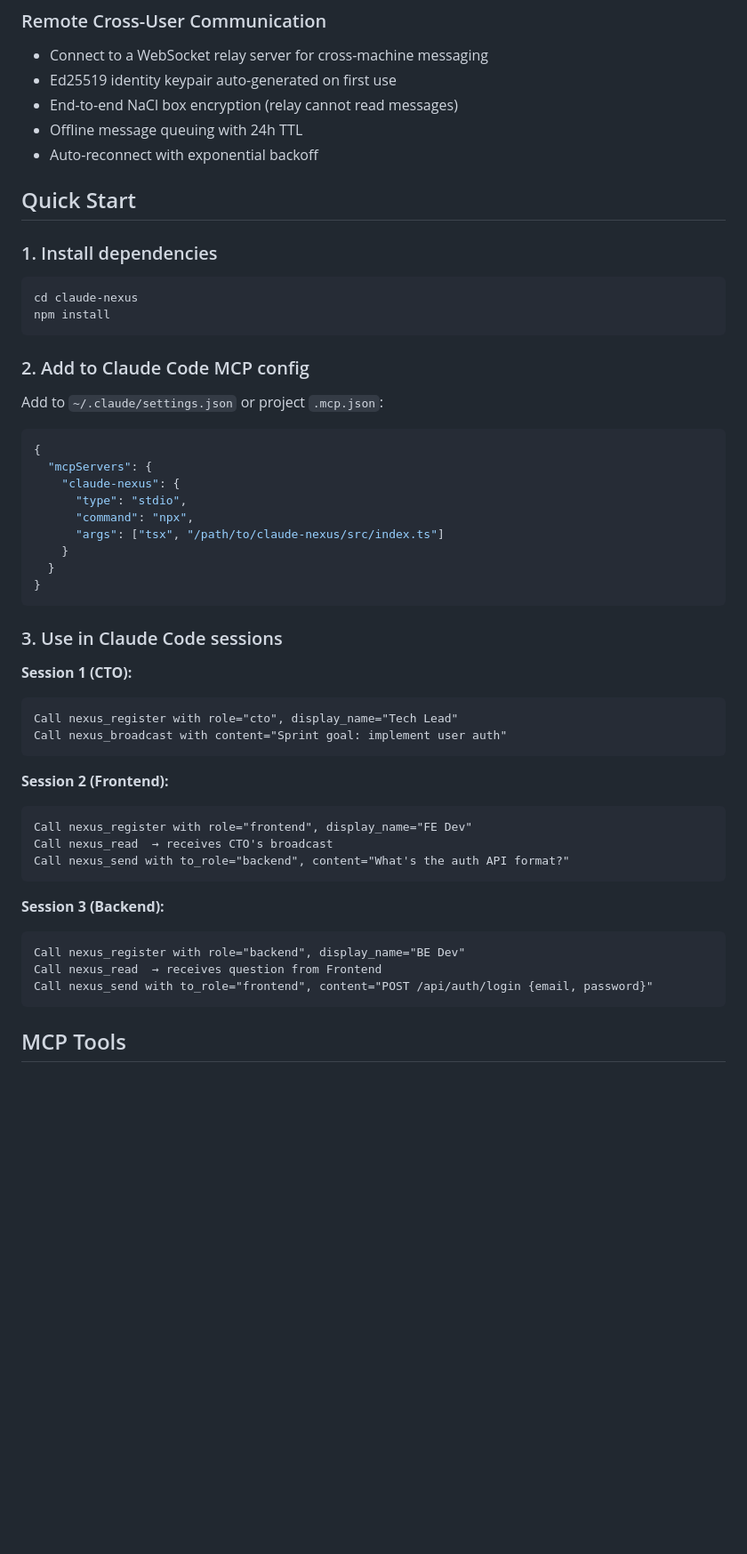
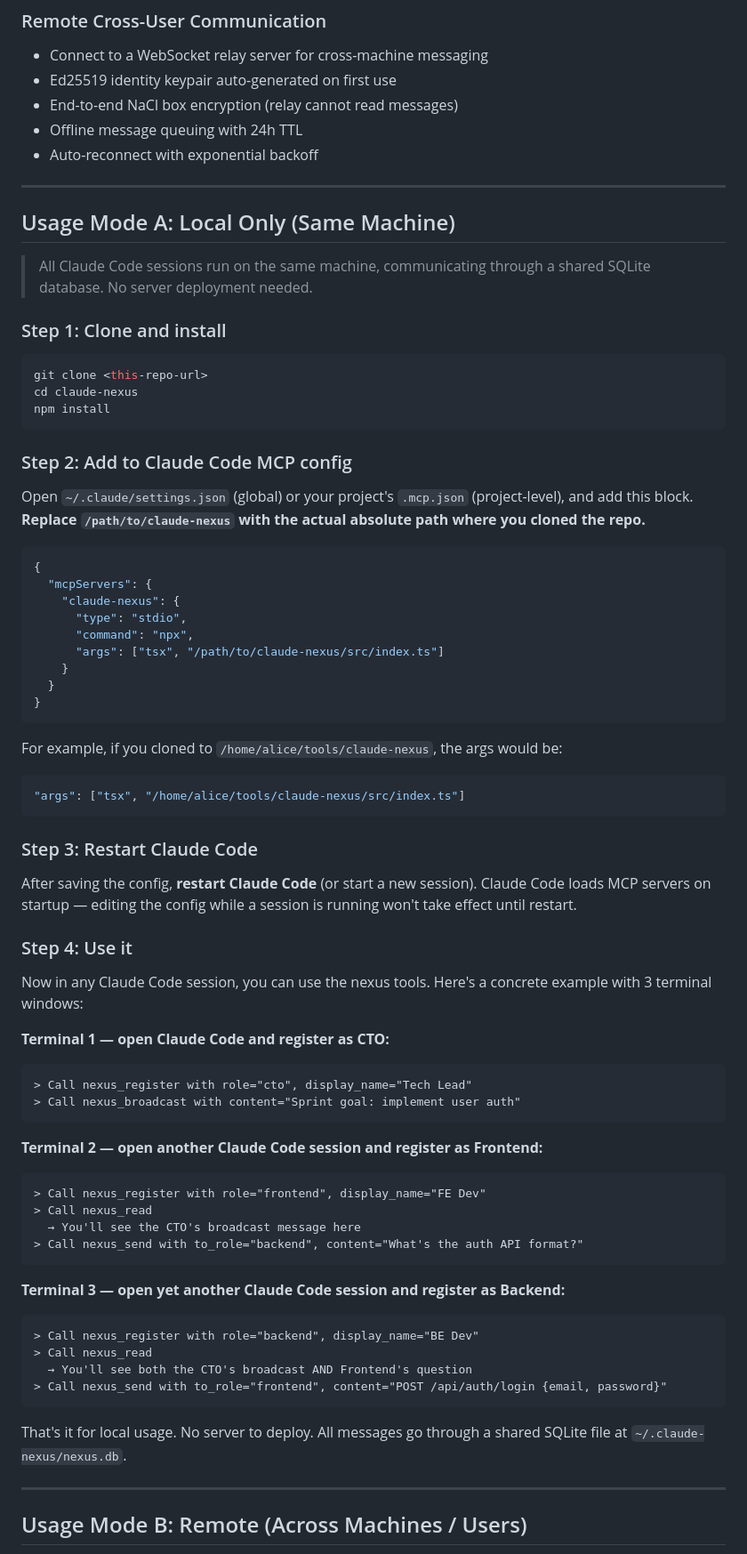
Before and after one commit to plutozhang99/tool-box, a Markdown page: claude-code-tools/claude-nexus/README.md, the part around one of its changes. Shown at 89% size. Rendered like a GitHub page; blank space fills up the shorter version.

````diff
--- a/claude-code-tools/claude-nexus/README.md
+++ b/claude-code-tools/claude-nexus/README.md
@@ -46,18 +46,23 @@ MCP server enabling inter-session communication between Claude Code instances
 - Offline message queuing with 24h TTL
 - Auto-reconnect with exponential backoff
 
-## Quick Start
+---
 
-### 1. Install dependencies
+## Usage Mode A: Local Only (Same Machine)
+
+> All Claude Code sessions run on the same machine, communicating through a shared SQLite database. No server deployment needed.
+
+### Step 1: Clone and install
 
 ```bash
+git clone <this-repo-url>
 cd claude-nexus
 npm install
 ```
 
-### 2. Add to Claude Code MCP config
+### Step 2: Add to Claude Code MCP config
 
-Add to `~/.claude/settings.json` or project `.mcp.json`:
+Open `~/.claude/settings.json` (global) or your project's `.mcp.json` (project-level), and add this block. **Replace `/path/to/claude-nexus` with the actual absolute path where you cloned the repo.**
 
 ```json
 {
@@ -71,26 +76,44 @@ Add to `~/.claude/settings.json` or project `.mcp.json`:
 }
 ```
 
-### 3. Use in Claude Code sessions
-
-**Session 1 (CTO):**
-```
-Call nexus_register with role="cto", display_name="Tech Lead"
-Call nexus_broadcast with content="Sprint goal: implement user auth"
+For example, if you cloned to `/home/alice/tools/claude-nexus`, the args would be:
+```json
+"args": ["tsx", "/home/alice/tools/claude-nexus/src/index.ts"]
 ```
 
-**Session 2 (Frontend):**
+### Step 3: Restart Claude Code
+
+After saving the config, **restart Claude Code** (or start a new session). Claude Code loads MCP servers on startup — editing the config while a session is running won't take effect until restart.
+
+### Step 4: Use it
+
+Now in any Claude Code session, you can use the nexus tools. Here's a concrete example with 3 terminal windows:
+
+**Terminal 1 — open Claude Code and register as CTO:**
 ```
-Call nexus_register with role="frontend", display_name="FE Dev"
-Call nexus_read  → receives CTO's broadcast
-Call nexus_send with to_role="backend", content="What's the auth API format?"
+> Call nexus_register with role="cto", display_name="Tech Lead"
+> Call nexus_broadcast with content="Sprint goal: implement user auth"
 ```
 
-**Session 3 (Backend):**
+**Terminal 2 — open another Claude Code session and register as Frontend:**
 ```
-Call nexus_register with role="backend", display_name="BE Dev"
-Call nexus_read  → receives question from Frontend
-Call nexus_send with to_role="frontend", content="POST /api/auth/login {email, password}"
+> Call nexus_register with role="frontend", display_name="FE Dev"
+> Call nexus_read
+  → You'll see the CTO's broadcast message here
+> Call nexus_send with to_role="backend", content="What's the auth API format?"
 ```
 
-## MCP Tools
+**Terminal 3 — open yet another Claude Code session and register as Backend:**
+```
+> Call nexus_register with role="backend", display_name="BE Dev"
+> Call nexus_read
+  → You'll see both the CTO's broadcast AND Frontend's question
+> Call nexus_send with to_role="frontend", content="POST /api/auth/login {email, password}"
+```
+
+That's it for local usage. No server to deploy. All messages go through a shared SQLite file at `~/.claude-nexus/nexus.db`.
+
+---
+
+## Usage Mode B: Remote (Across Machines / Users)
+
````
Also changed, not shown: other parts of claude-code-tools/claude-nexus/README.md (+121 -41 lines).
